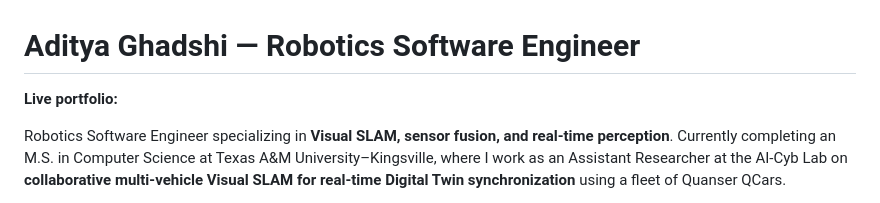
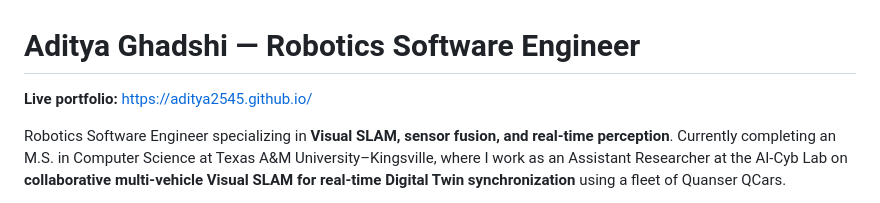
Before and after one commit to Aditya2545/Aditya2545.github.io, a Markdown page: README.md, the part around the change. GitHub-like rendering.

```diff
--- a/README.md
+++ b/README.md
@@ -1,6 +1,6 @@
 # Aditya Ghadshi — Robotics Software Engineer
 
-**Live portfolio:**
+**Live portfolio:** https://aditya2545.github.io/
 
 Robotics Software Engineer specializing in **Visual SLAM, sensor fusion, and real-time perception**. Currently completing an M.S. in Computer Science at Texas A&M University–Kingsville, where I work as an Assistant Researcher at the AI-Cyb Lab on **collaborative multi-vehicle Visual SLAM for real-time Digital Twin synchronization** using a fleet of Quanser QCars.
 
```
